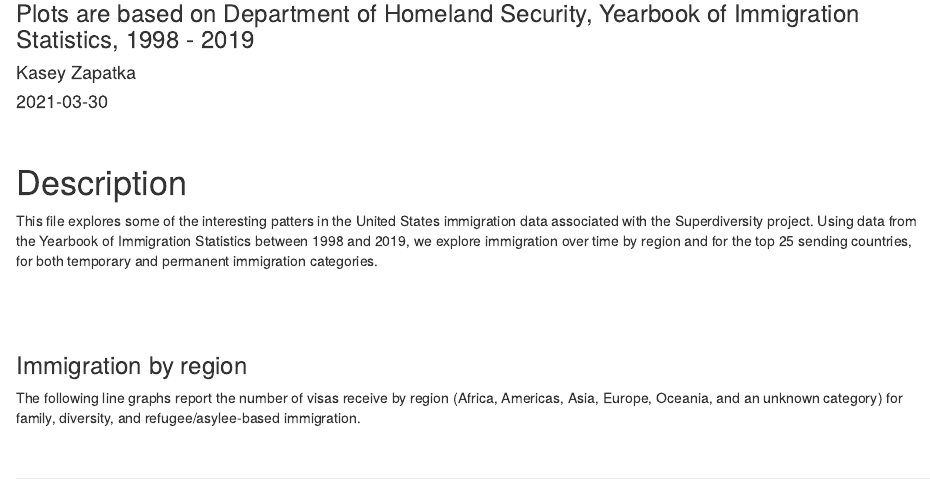
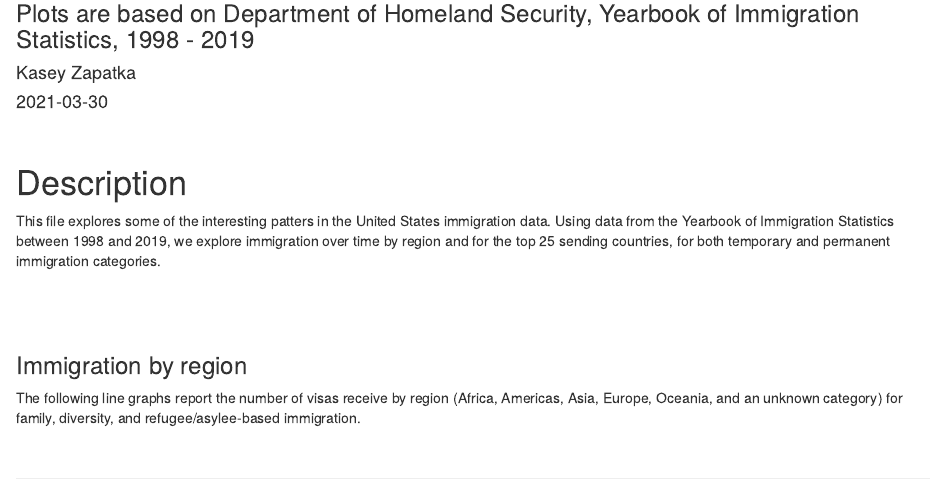
Before and after one commit to kaseyzapatka/Superdiversity-public, an R Markdown document (1_Tree Diagram/code/Immigration-plots.Rmd): the page in a window 1100 px wide, from 80 px down. Rendered offline with R 4.5, knitr and Pandoc, with nearby package versions; some code elsewhere in the file could not run offline.

Commit message:
slight editing to .Rmd file

```diff
--- a/1_Tree Diagram/code/Immigration-plots.Rmd
+++ b/1_Tree Diagram/code/Immigration-plots.Rmd
@@ -20,7 +20,7 @@ knitr::opts_chunk$set(
 
 # Description
 
-This file explores some of the interesting patters in the United States immigration data associated with the Superdiversity project. Using data from the Yearbook of Immigration Statistics between 1998 and 2019, we explore  immigration over time by region and for the top 25 sending countries, for both temporary and permanent immigration categories.
+This file explores some of the interesting patters in the United States immigration data. Using data from the Yearbook of Immigration Statistics between 1998 and 2019, we explore immigration over time by region and for the top 25 sending countries, for both temporary and permanent immigration categories.
 
 <br>
 
```
